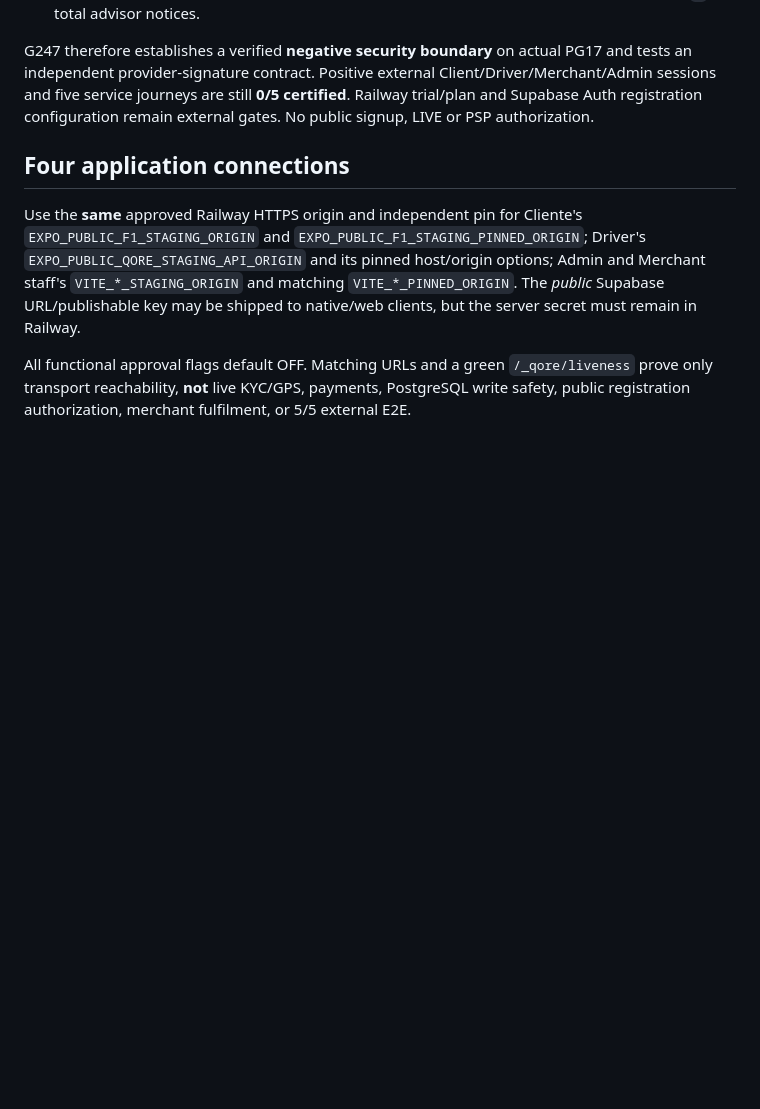
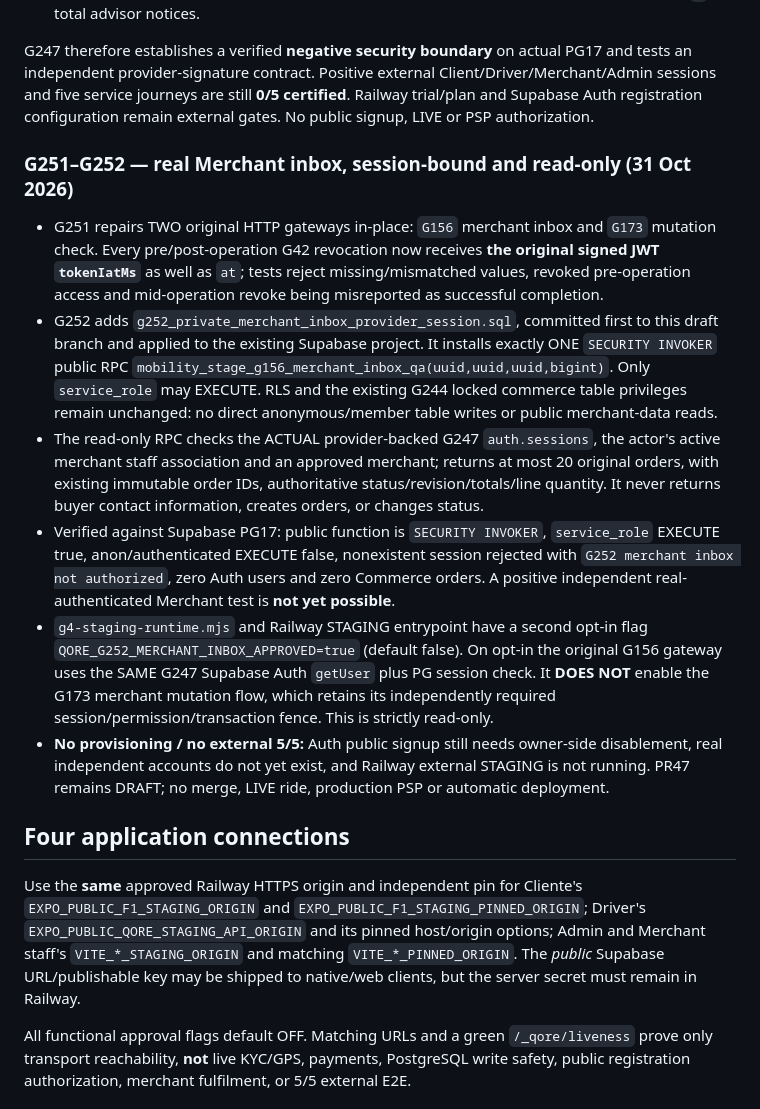
Before and after one commit to mezas3238-hue/Qore-mobile-, a Markdown page: infra/qore-staging/RAILWAY_SUPABASE_STAGING.md, the part around the change. GitHub-like rendering; blank space fills up the shorter version.

Commit message:
docs(G252): provider-authenticated merchant inbox RPC on Supabase PG17, gated read-only Runtime

```diff
--- a/infra/qore-staging/RAILWAY_SUPABASE_STAGING.md
+++ b/infra/qore-staging/RAILWAY_SUPABASE_STAGING.md
@@ -217,6 +217,41 @@ external Client/Driver/Merchant/Admin sessions and five service journeys are
 still **0/5 certified**. Railway trial/plan and Supabase Auth registration
 configuration remain external gates. No public signup, LIVE or PSP authorization.
 
+### G251–G252 — real Merchant inbox, session-bound and read-only (31 Oct 2026)
+
+- G251 repairs TWO original HTTP gateways in-place: `G156` merchant inbox
+  and `G173` mutation check. Every pre/post-operation G42 revocation now
+  receives **the original signed JWT `tokenIatMs`** as well as `at`; tests
+  reject missing/mismatched values, revoked pre-operation access and
+  mid-operation revoke being misreported as successful completion.
+- G252 adds `g252_private_merchant_inbox_provider_session.sql`, committed
+  first to this draft branch and applied to the existing Supabase project.
+  It installs exactly ONE `SECURITY INVOKER` public RPC
+  `mobility_stage_g156_merchant_inbox_qa(uuid,uuid,uuid,bigint)`.
+  Only `service_role` may EXECUTE. RLS and the existing G244 locked
+  commerce table privileges remain unchanged: no direct anonymous/member
+  table writes or public merchant-data reads.
+- The read-only RPC checks the ACTUAL provider-backed G247 `auth.sessions`,
+  the actor's active merchant staff association and an approved merchant;
+  returns at most 20 original orders, with existing immutable order IDs,
+  authoritative status/revision/totals/line quantity. It never returns
+  buyer contact information, creates orders, or changes status.
+- Verified against Supabase PG17: public function is `SECURITY INVOKER`,
+  `service_role` EXECUTE true, anon/authenticated EXECUTE false,
+  nonexistent session rejected with `G252 merchant inbox not authorized`,
+  zero Auth users and zero Commerce orders. A positive independent
+  real-authenticated Merchant test is **not yet possible**.
+- `g4-staging-runtime.mjs` and Railway STAGING entrypoint have a second
+  opt-in flag `QORE_G252_MERCHANT_INBOX_APPROVED=true` (default false).
+  On opt-in the original G156 gateway uses the SAME G247 Supabase Auth
+  `getUser` plus PG session check. It **DOES NOT** enable the G173
+  merchant mutation flow, which retains its independently required
+  session/permission/transaction fence. This is strictly read-only.
+- **No provisioning / no external 5/5:** Auth public signup still needs
+  owner-side disablement, real independent accounts do not yet exist,
+  and Railway external STAGING is not running. PR47 remains DRAFT;
+  no merge, LIVE ride, production PSP or automatic deployment.
+
 ## Four application connections
 
 Use the **same** approved Railway HTTPS origin and independent pin for
```
